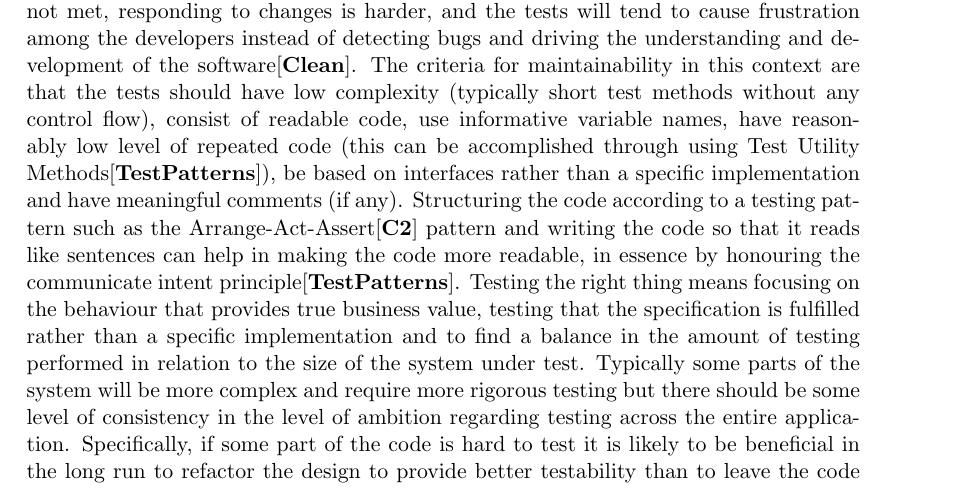
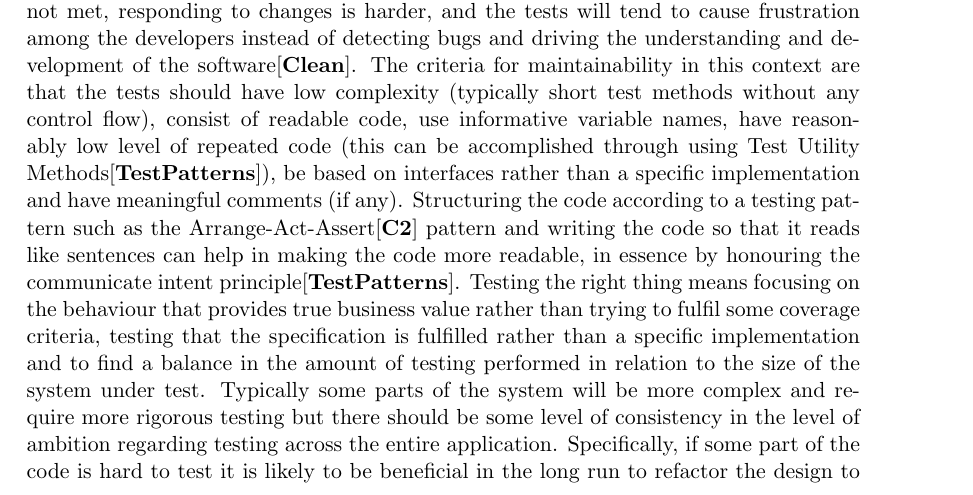
Before and after one commit to emilwall/exjobb, a LaTeX thesis (exjobb_thesis_emilwall.tex): part of page 9 of 11, cut so that both start at the same text. Compiled offline with pdfLaTeX.

Commit message:
Add coverage criteria discussion

```diff
--- a/exjobb_thesis_emilwall.tex
+++ b/exjobb_thesis_emilwall.tex
@@ -82,7 +82,7 @@ JavaScript is a scripting language primarily used in web browsers to perform cli
 
 The economic risk of having untested JavaScript is especially high when the code is a prerequisite for, or part of, business critical operations. This is presumably becoming increasingly common since more than 90 \% of today's websites use JavaScript\cite{BusinessJavascript}. For instance, application failure for a webshop may cause loss of orders and any web site that is perceived as broken can harm trademarks associated with it and change people's attitude for the worse. Moreover, when automatic regression tests are missing, making changes to the code is error prone. Issues related to browser compatibility or subtle dependencies between functions and events are easily overlooked instead of being detected by high quality tests prior to setting the site into production. Manually testing a web page with all the targeted combination of browsers, versions and system platforms is not a viable option\cite{TestSwarm} so multi-platform automated testing is required.
 
-High quality tests are maintainable and test the right thing. If these conditions are not met, responding to changes is harder, and the tests will tend to cause frustration among the developers instead of detecting bugs and driving the understanding and development of the software\cite{Clean}. The criteria for maintainability in this context are that the tests should have low complexity (typically short test methods without any control flow), consist of readable code, use informative variable names, have reasonably low level of repeated code (this can be accomplished through using Test Utility Methods\cite[599]{TestPatterns}), be based on interfaces rather than a specific implementation and have meaningful comments (if any). Structuring the code according to a testing pattern such as the Arrange-Act-Assert\cite{C2} pattern and writing the code so that it reads like sentences can help in making the code more readable, in essence by honouring the communicate intent principle\cite[p.~41]{TestPatterns}. Testing the right thing means focusing on the behaviour that provides true business value, testing that the specification is fulfilled rather than a specific implementation and to find a balance in the amount of testing performed in relation to the size of the system under test. Typically some parts of the system will be more complex and require more rigorous testing but there should be some level of consistency in the level of ambition regarding testing across the entire application. Specifically, if some part of the code is hard to test it is likely to be beneficial in the long run to refactor the design to provide better testability than to leave the code untested.
+High quality tests are maintainable and test the right thing. If these conditions are not met, responding to changes is harder, and the tests will tend to cause frustration among the developers instead of detecting bugs and driving the understanding and development of the software\cite{Clean}. The criteria for maintainability in this context are that the tests should have low complexity (typically short test methods without any control flow), consist of readable code, use informative variable names, have reasonably low level of repeated code (this can be accomplished through using Test Utility Methods\cite[599]{TestPatterns}), be based on interfaces rather than a specific implementation and have meaningful comments (if any). Structuring the code according to a testing pattern such as the Arrange-Act-Assert\cite{C2} pattern and writing the code so that it reads like sentences can help in making the code more readable, in essence by honouring the communicate intent principle\cite[p.~41]{TestPatterns}. Testing the right thing means focusing on the behaviour that provides true business value rather than trying to fulfil some coverage criteria, testing that the specification is fulfilled rather than a specific implementation and to find a balance in the amount of testing performed in relation to the size of the system under test. Typically some parts of the system will be more complex and require more rigorous testing but there should be some level of consistency in the level of ambition regarding testing across the entire application. Specifically, if some part of the code is hard to test it is likely to be beneficial in the long run to refactor the design to provide better testability than to leave the code untested.
 
 Unit testing is particularly powerful when run in combination with integration test in a CI build\footnote{Continuous Integration build servers are used for automatic production launch}. Then you are able to harness the power of CI, avoiding errors otherwise easily introduced as changes propagate and affect other parts of the system in an unexpected way. This will make developers changing parts of the system that the JavaScript depends upon aware if they are breaking previous functionality.
 
```
